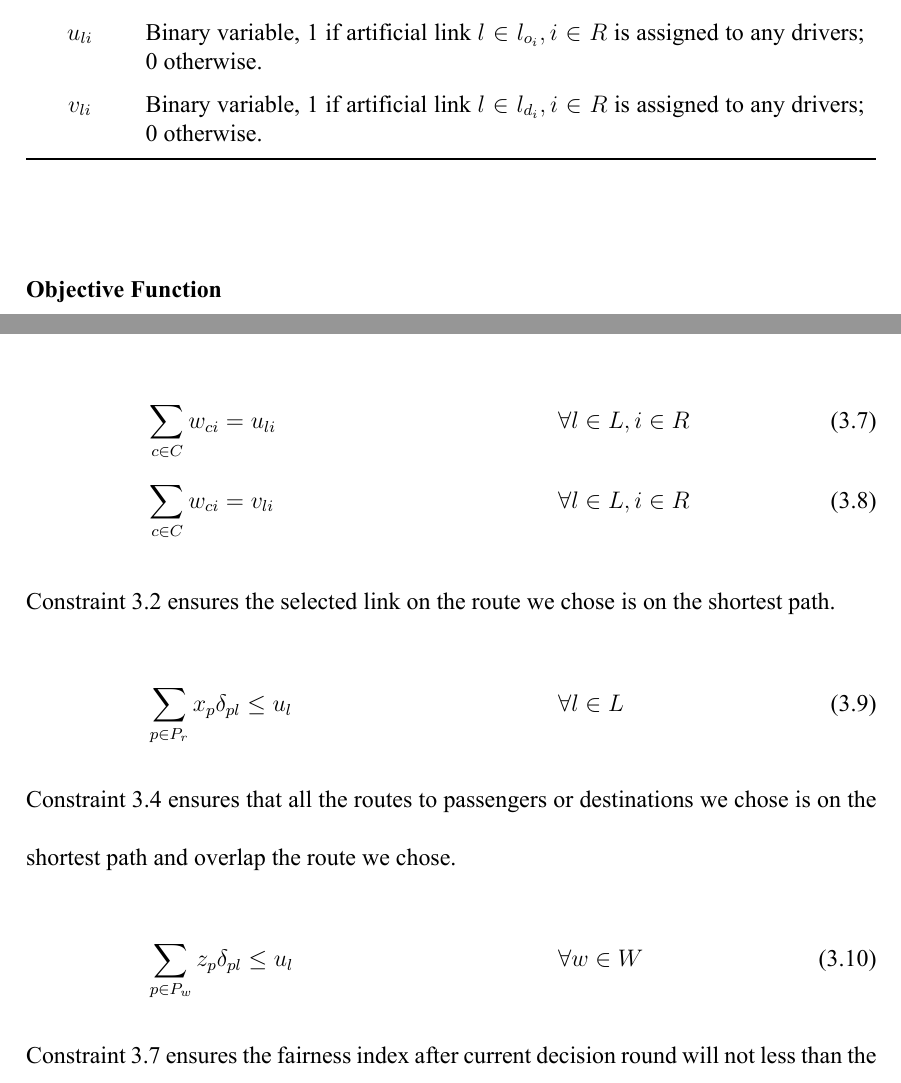
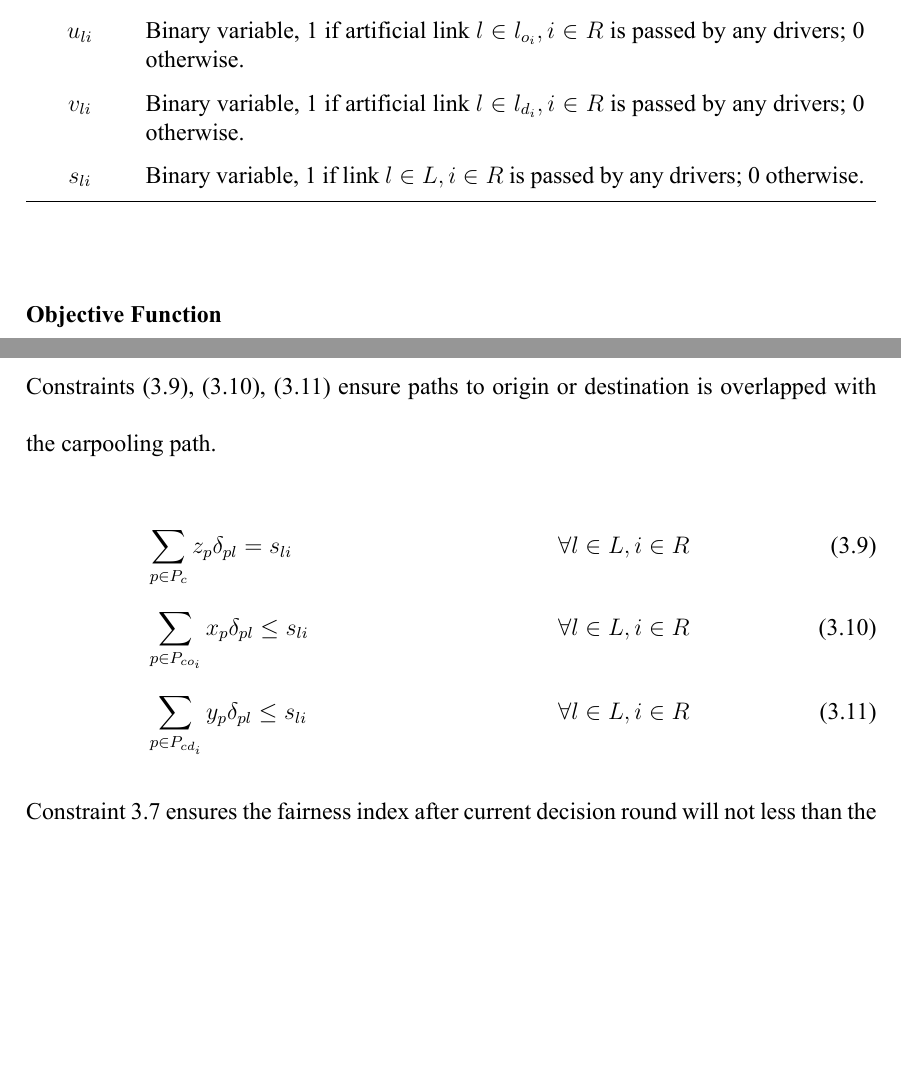
Before and after one commit to depresto/thesis, a LaTeX thesis (proposal/main.tex, which reads proposal/contents/chapter03.tex): two parts of pages 30 and 32 of 36 before the commit and two parts of pages 30 and 32 of 34 after it, joined at a grey line, cut so that both start at the same text, the shorter picture padded with empty space. The pictures show the PDF file proposal/main.pdf that the author committed with the source.

Commit message:
[FEATURE] 3.9 - 3.11

```diff
--- a/proposal/contents/chapter03.tex
+++ b/proposal/contents/chapter03.tex
@@ -143,8 +142,9 @@ The road network is represented as a weighted graph $G = (N, L)$, where $N$ is t
     $y_{p}$ & Binary variable, 1 if route $p \in P_{cd_i}$ is chosen for driver $c \in C$; 0 otherwise. \\
     $z_{p}$ & Binary variable, 1 if route $p \in P_c$ is chosen for driver $c \in C$; 0 otherwise. \\
     $w_{ci}$ & Binary variable, 1 if riding request $i \in R$ is chosen for driver $c \in C$; 0 otherwise. \\
-    $u_{li}$ & Binary variable, 1 if artificial link $l \in l_{o_i}, i \in R$ is assigned to any drivers; 0 otherwise. \\
-    $v_{li}$ & Binary variable, 1 if artificial link $l \in l_{d_i}, i \in R$ is assigned to any drivers; 0 otherwise. \\
+    $u_{li}$ & Binary variable, 1 if artificial link $l \in l_{o_i}, i \in R$ is passed by any drivers; 0 otherwise. \\
+    $v_{li}$ & Binary variable, 1 if artificial link $l \in l_{d_i}, i \in R$ is passed by any drivers; 0 otherwise. \\
+    $s_{li}$ & Binary variable, 1 if link $l \in L, i \in R$ is passed by any drivers; 0 otherwise. \\
   \bottomrule
   \end{tabularx}
 \end{table}
@@ -171,13 +172,12 @@ The objective function is to maximize the minimum discount percentage when apply
+  & \sum\limits_{c \in C} w_{ci} = v_{li} && \forall l \in L, i \in R \label{link_limit_destination} \\
+  \intertext{Constraint \eqref{riding_request_limit} ensures a riding request will only be assigned by at most one driver.}
   & \sum\limits_{c \in C} w_{ci} \leq 1 && \forall i \in R \label{riding_request_limit}
   \intertext{Constraint \eqref{pick_up_drop_off_limit} ensures a riding request will be picked up before dropping off.}
   & \sum\limits_{p \in P_{co_i}} x_{p} \delta_{pl} f_{cl} \leq \sum\limits_{p \in P_{cd_i}} y_{p} \delta_{pl} f_{cl} && \forall l \in L, c \in C, i \in R \label{pick_up_drop_off_limit} \\
-  \intertext{Constraints \eqref{link_limit_origin}, \eqref{link_limit_destination} ensure artificial links will be passed by if the order associates with the link is assigned.}
-  & \sum\limits_{c \in C} w_{ci} = u_{li} && \forall l \in L, i \in R \label{link_limit_origin} \\
-  & \sum\limits_{c \in C} w_{ci} = v_{li} && \forall l \in L, i \in R \label{link_limit_destination} \\
-  \intertext{Constraint 3.2 ensures the selected link on the route we chose is on the shortest path.}
-  & \sum\limits_{p \in P_r} x_p \delta_{pl} \leq u_l && \forall l \in L \\
-  \intertext{Constraint 3.4 ensures that all the routes to passengers or destinations we chose is on the shortest path and overlap the route we chose.}
-  & \sum\limits_{p \in P_w} z_p \delta_{pl} \leq u_l && \forall w \in W \\
+  \intertext{Constraints \eqref{overlap_limit}, \eqref{overlap_limit_origin}, \eqref{overlap_limit_destination} ensure paths to origin or destination is overlapped with the carpooling path. }
+  & \sum\limits_{p \in P_{c}} z_{p} \delta_{pl} = s_{li} && \forall l \in L, i \in R \label{overlap_limit} \\
+  & \sum\limits_{p \in P_{co_i}} x_{p} \delta_{pl} \leq s_{li} && \forall l \in L, i \in R \label{overlap_limit_origin} \\
+  & \sum\limits_{p \in P_{cd_i}} y_{p} \delta_{pl} \leq s_{li} && \forall l \in L, i \in R \label{overlap_limit_destination} \\
   \intertext{Constraint 3.7 ensures the fairness index after current decision round will not less than the previous decision round.}
   & \frac{\left(\sum\limits_{r \in R} b_r\right)^2}{\sum\limits_{r \in R} 1 \sum\limits_{r \in R} b_r^2} \geq \alpha \\
   \intertext{Constraint 3.8 is the fairness index in the previous decision round.}
```
Also changed, not shown: proposal/main.pdf, proposal/contents/chapter03.tex (6 more changed lines).
